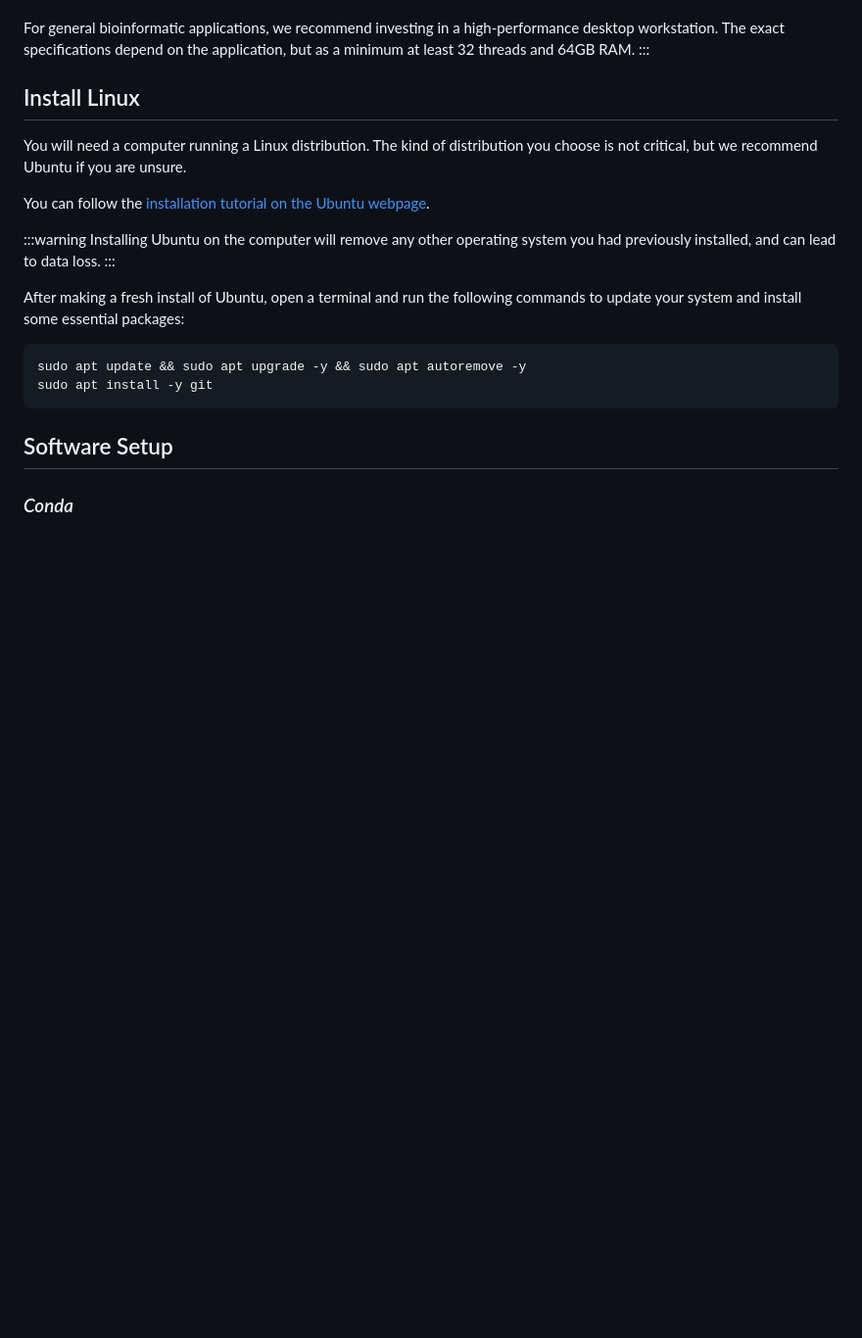
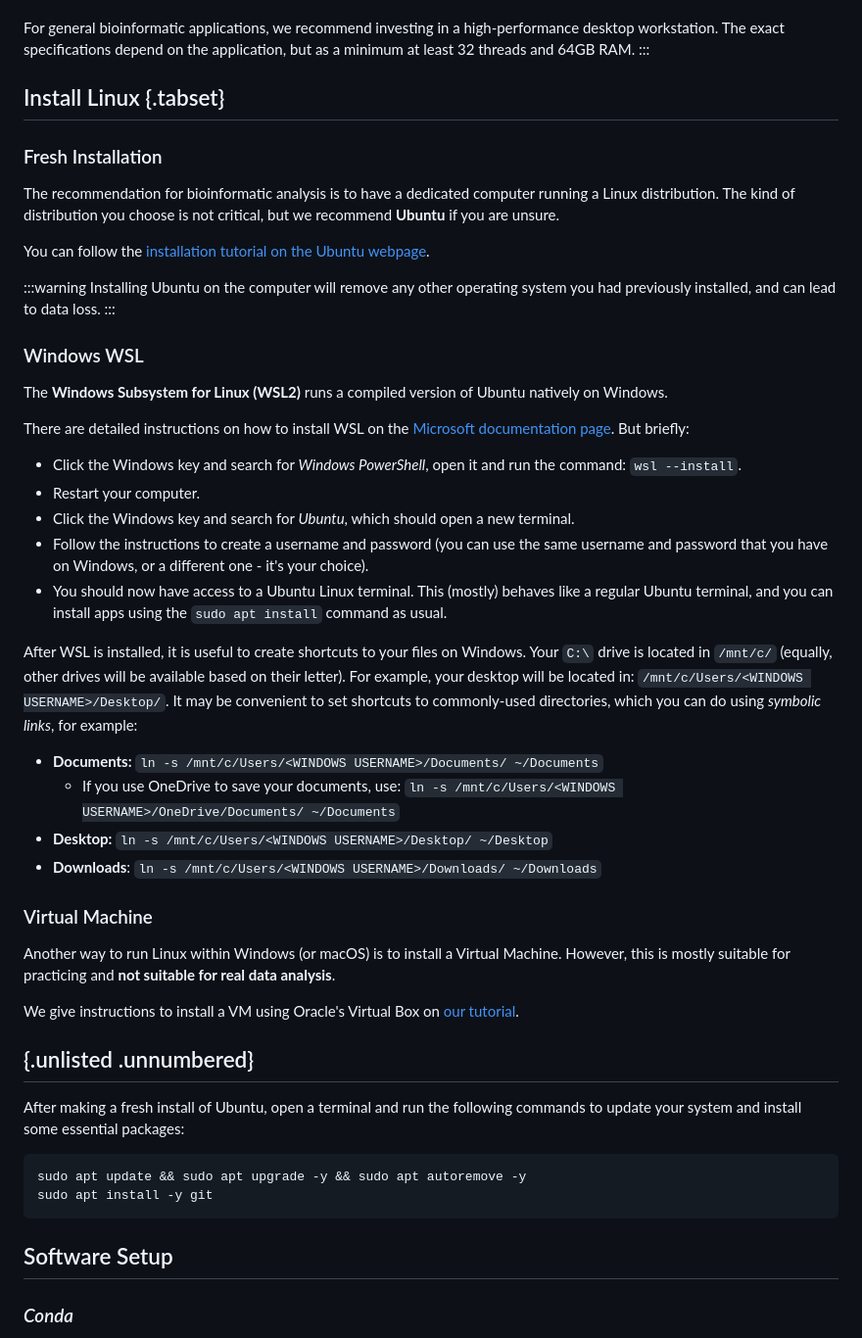
Before and after one commit to cambiotraining/sars-cov-2-genomics, a Markdown page: 101-setup.md, the part around the change. Shown at 98% size. Drawn GitHub-style; blank space fills up the shorter version.

Commit message:
update instructions for linux installation

```diff
--- a/101-setup.md
+++ b/101-setup.md
@@ -16,16 +16,53 @@ The exact specifications depend on the application, but as a minimum at least 32
 :::
 
 
-## Install Linux
+## Install Linux {.tabset}
 
-You will need a computer running a Linux distribution.
-The kind of distribution you choose is not critical, but we recommend Ubuntu if you are unsure.
+### Fresh Installation
+
+The recommendation for bioinformatic analysis is to have a dedicated computer running a Linux distribution.
+The kind of distribution you choose is not critical, but we recommend **Ubuntu** if you are unsure.
 
 You can follow the [installation tutorial on the Ubuntu webpage](https://ubuntu.com/tutorials/install-ubuntu-desktop#1-overview).
 
 :::warning
 Installing Ubuntu on the computer will remove any other operating system you had previously installed, and can lead to data loss.
 :::
+
+### Windows WSL
+
+The **Windows Subsystem for Linux (WSL2)** runs a compiled version of Ubuntu natively on Windows.
+
+There are detailed instructions on how to install WSL on the [Microsoft documentation page](https://learn.microsoft.com/en-us/windows/wsl/install).
+But briefly:
+
+- Click the Windows key and search for  _Windows PowerShell_, open it and run the command: `wsl --install`.
+- Restart your computer.
+- Click the Windows key and search for _Ubuntu_, which should open a new terminal.
+- Follow the instructions to create a username and password (you can use the same username and password that you have on Windows, or a different one - it's your choice).
+- You should now have access to a Ubuntu Linux terminal.
+  This (mostly) behaves like a regular Ubuntu terminal, and you can install apps using the `sudo apt install` command as usual.
+
+After WSL is installed, it is useful to create shortcuts to your files on Windows.
+Your `C:\` drive is located in `/mnt/c/` (equally, other drives will be available based on their letter).
+For example, your desktop will be located in: `/mnt/c/Users/<WINDOWS USERNAME>/Desktop/`.
+It may be convenient to set shortcuts to commonly-used directories, which you can do using _symbolic links_, for example:
+
+- **Documents:** `ln -s /mnt/c/Users/<WINDOWS USERNAME>/Documents/ ~/Documents`
+  - If you use OneDrive to save your documents, use: `ln -s /mnt/c/Users/<WINDOWS USERNAME>/OneDrive/Documents/ ~/Documents`
+- **Desktop:** `ln -s /mnt/c/Users/<WINDOWS USERNAME>/Desktop/ ~/Desktop`
+- **Downloads**: `ln -s /mnt/c/Users/<WINDOWS USERNAME>/Downloads/ ~/Downloads`
+
+
+### Virtual Machine
+
+Another way to run Linux within Windows (or macOS) is to install a Virtual Machine.
+However, this is mostly suitable for practicing and **not suitable for real data analysis**.
+
+We give instructions to install a VM using Oracle's Virtual Box on [our tutorial](101-setup_installation_instructions.html).
+
+## {.unlisted .unnumbered}
+
 
 After making a fresh install of Ubuntu, open a terminal and run the following commands to update your system and install some essential packages:
 
```
